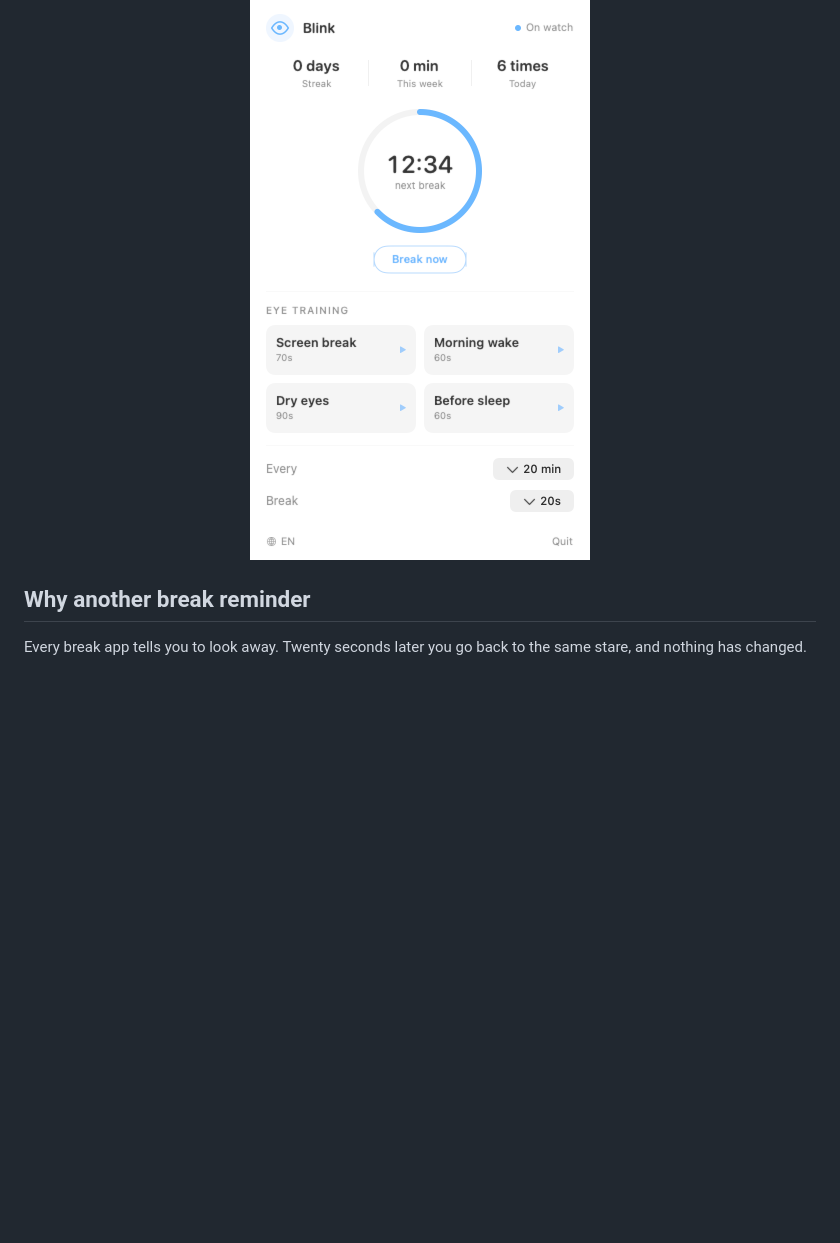
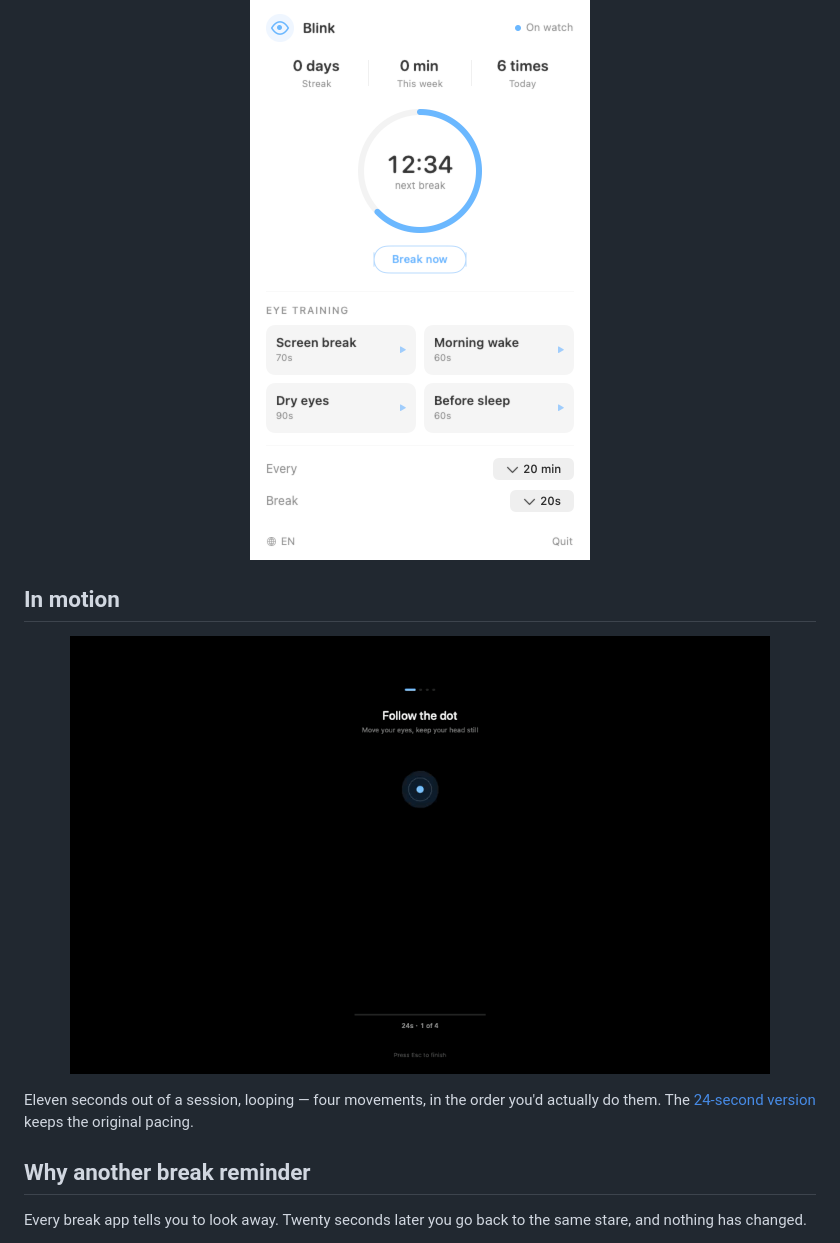
Before and after one commit to RicardoWesleyli/blink, a Markdown page: README.md, the part around the change. GitHub-like rendering; pictures changed too: screenshots/blink-demo.gif (added); blank space fills up the shorter version.

Commit message:
README: add looping demo GIF and 24s video

```diff
--- a/README.md
+++ b/README.md
@@ -11,6 +11,14 @@ No camera. No gaze tracking. No screen capture. No network.
 <p align="center">
   <img src="screenshots/en/menu.png" width="380" alt="Blink menu bar panel">
 </p>
+
+## In motion
+
+<p align="center">
+  <img src="screenshots/blink-demo.gif" width="700" alt="The dot moving through four routines">
+</p>
+
+Eleven seconds out of a session, looping — four movements, in the order you'd actually do them. The [24-second version](media/blink-training-24s-en.mp4) keeps the original pacing.
 
 ## Why another break reminder
 
```
Also changed, not shown: README.zh-CN.md (+8 -0 lines), screenshots/blink-demo-zh.gif (added), 3 other files.
